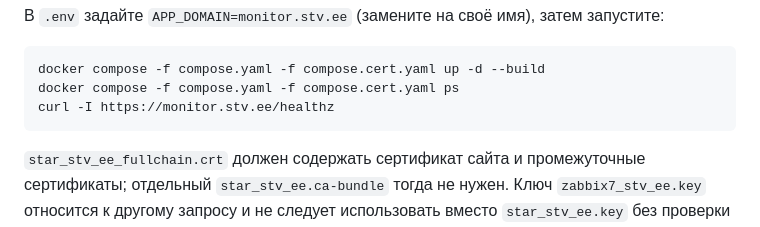
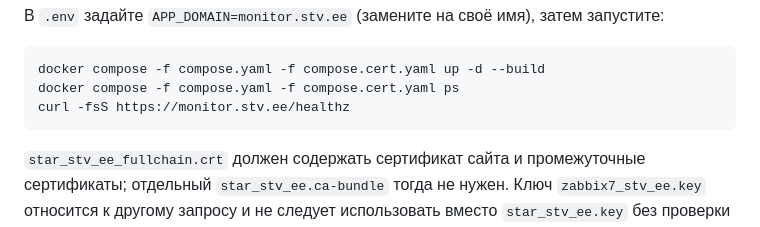
Before and after one commit to bessome/zabbix_live_monitor, a Markdown page: README.md, the part around the change. Rendered like a GitHub page.

Commit message:
Use GET for HTTPS health check example

```diff
--- a/README.md
+++ b/README.md
@@ -130,7 +130,7 @@
 
     docker compose -f compose.yaml -f compose.cert.yaml up -d --build
     docker compose -f compose.yaml -f compose.cert.yaml ps
-    curl -I https://monitor.stv.ee/healthz
+    curl -fsS https://monitor.stv.ee/healthz
 
 `star_stv_ee_fullchain.crt` должен содержать сертификат сайта и промежуточные сертификаты; отдельный `star_stv_ee.ca-bundle` тогда не нужен. Ключ `zabbix7_stv_ee.key` относится к другому запросу и не следует использовать вместо `star_stv_ee.key` без проверки соответствия. При обновлении сертификата замените файлы в `certs/` и пересоздайте прокси: `docker compose -f compose.yaml -f compose.cert.yaml up -d --force-recreate proxy`.
 
```
